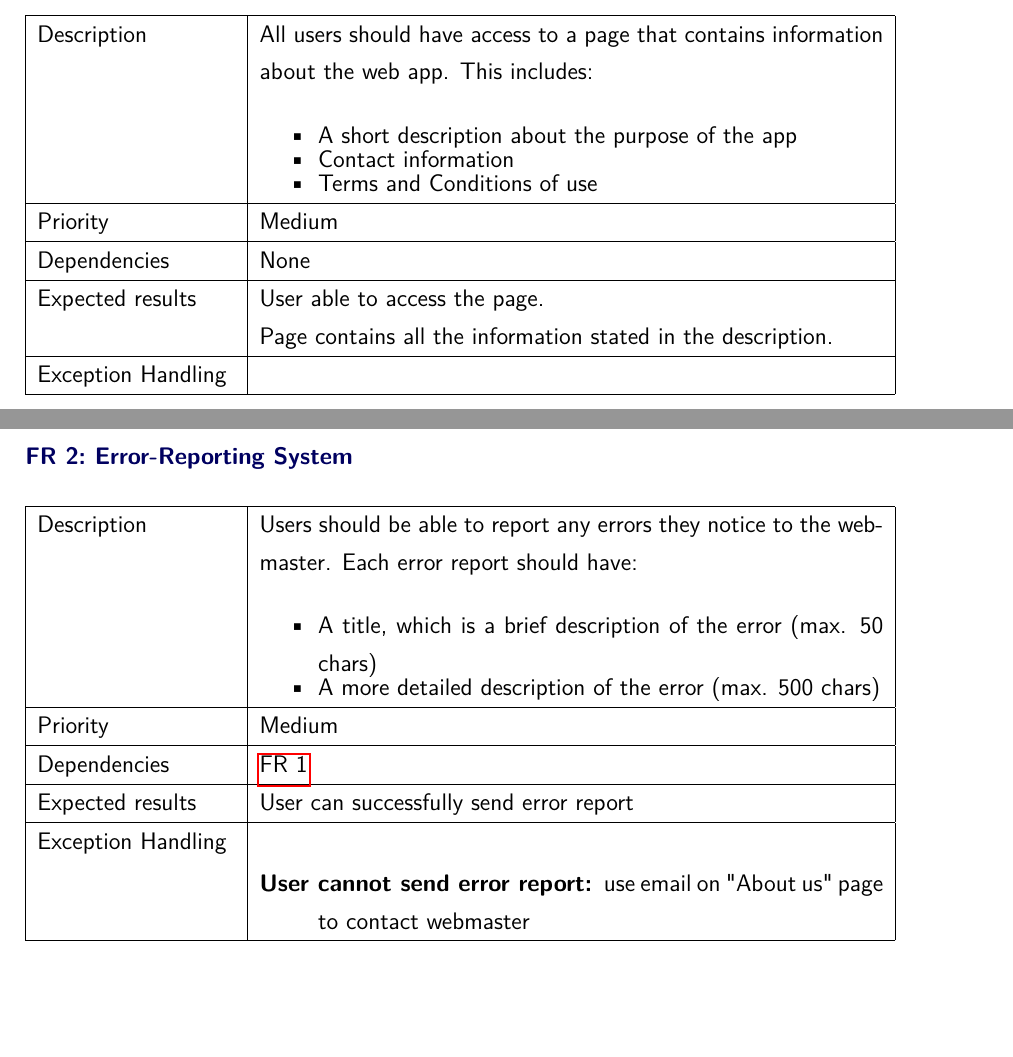
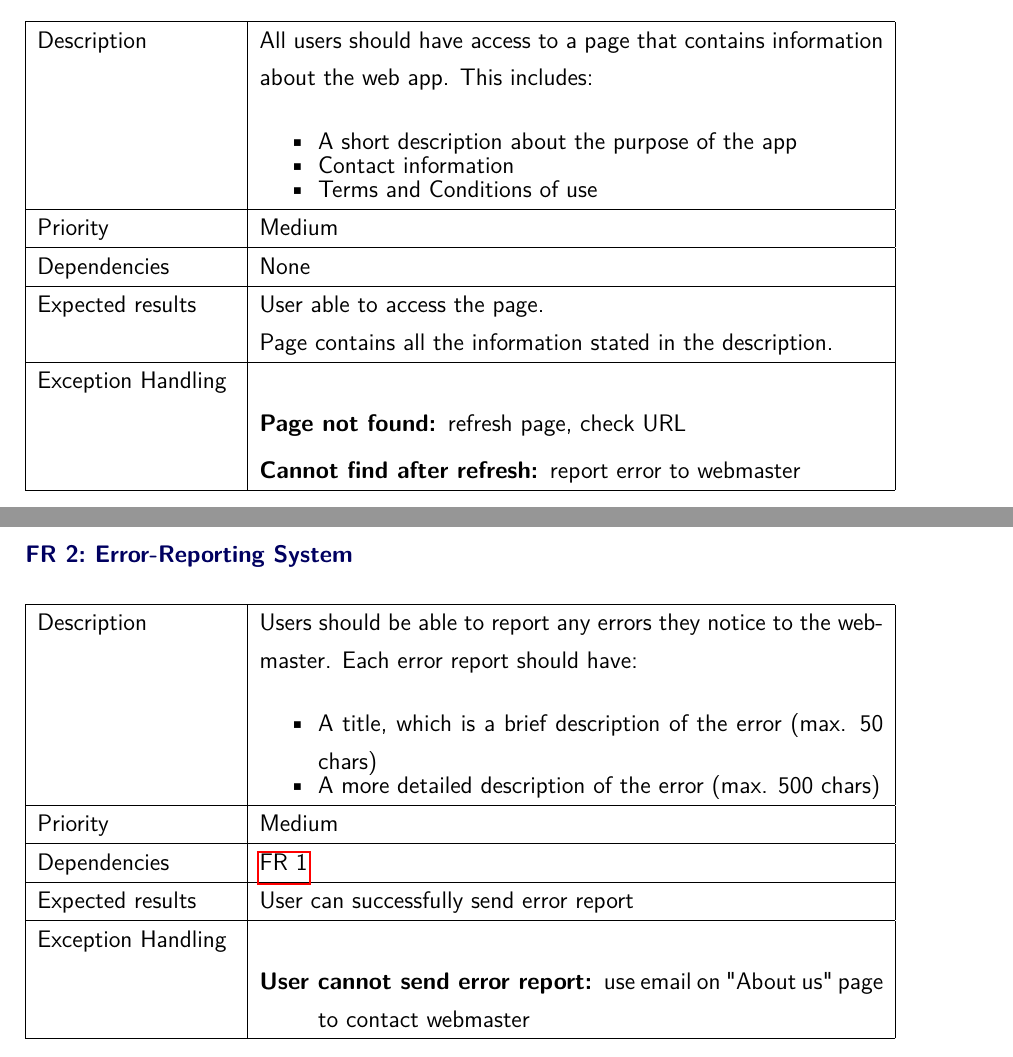
Before and after one commit to athenexcalibur/gp8, a LaTeX document (Req Spec (LaTex)/main.tex): two parts of pages 11 and 12 of 31, joined at a grey line, cut so that both start at the same text, the shorter picture padded with empty space. Compiled offline with pdfLaTeX.

Commit message:
Updated line 383-390

```diff
--- a/Req Spec (LaTex)/main.tex
+++ b/Req Spec (LaTex)/main.tex
@@ -380,7 +380,14 @@ system, and it will remain fully operational with or without them.
                         Page contains all the information stated in the
                         description.\\
     \hline
-    Exception Handling & \\
+    Exception Handling &
+    			\begin{description}
+                            \itemsep0em
+                            \item [Page not found:] refresh page, check URL
+			    \item [Cannot find after refresh:] report error
+                                to webmaster
+                        \end{description}
+                        \\
     \hline
 \end{reqtable}
 
```
